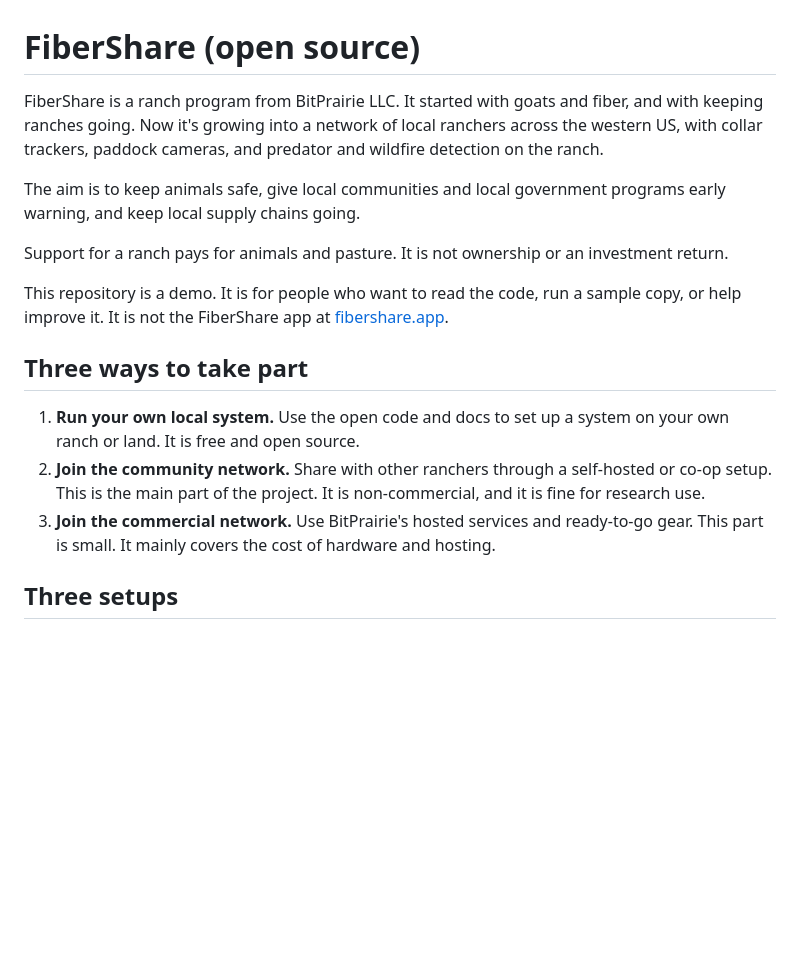
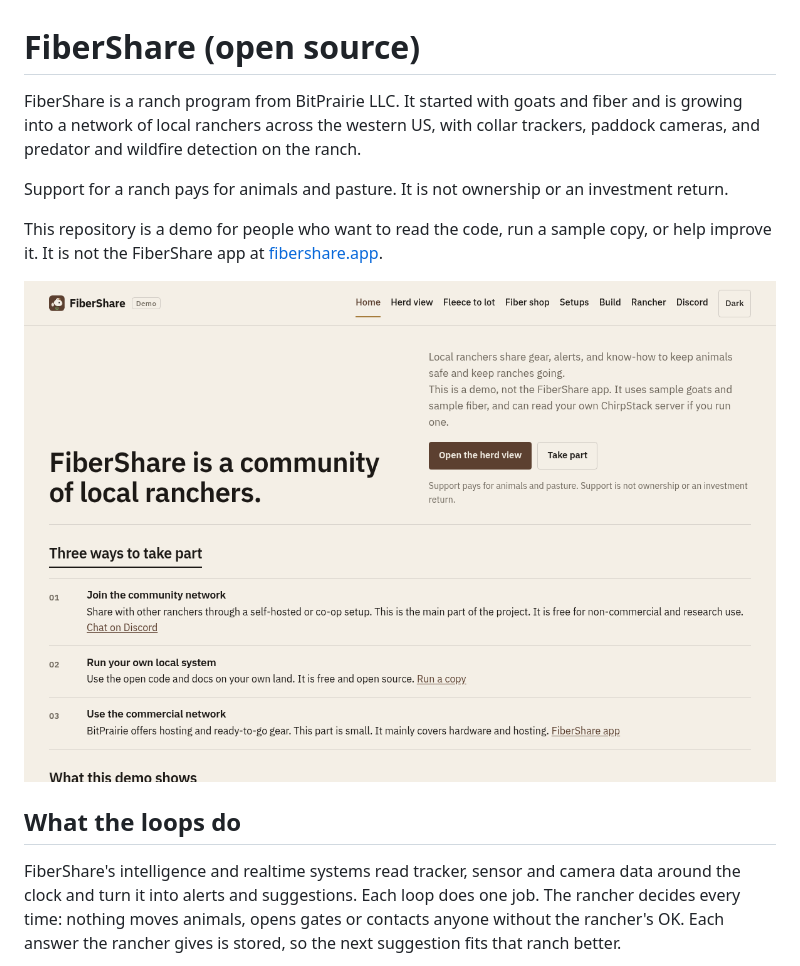
Before and after one commit to steelhead99x/fibershare-oss, a Markdown page: README.md, the part around one of its changes. GitHub-like rendering; pictures changed too: docs/screenshots/home.png; blank space fills up the shorter version.

```diff
--- a/README.md
+++ b/README.md
@@ -1,18 +1,14 @@
 # FiberShare (open source)
 
-FiberShare is a ranch program from BitPrairie LLC. It started with goats and fiber, and with keeping ranches going. Now it's growing into a network of local ranchers across the western US, with collar trackers, paddock cameras, and predator and wildfire detection on the ranch.
-
-The aim is to keep animals safe, give local communities and local government programs early warning, and keep local supply chains going.
+FiberShare is a ranch program from BitPrairie LLC. It started with goats and fiber and is growing into a network of local ranchers across the western US, with collar trackers, paddock cameras, and predator and wildfire detection on the ranch.
 
 Support for a ranch pays for animals and pasture. It is not ownership or an investment return.
 
-This repository is a demo. It is for people who want to read the code, run a sample copy, or help improve it. It is not the FiberShare app at [fibershare.app](https://fibershare.app).
+This repository is a demo for people who want to read the code, run a sample copy, or help improve it. It is not the FiberShare app at [fibershare.app](https://fibershare.app).
 
-## Three ways to take part
+![The demo home page](docs/screenshots/home.png)
 
-1. **Run your own local system.** Use the open code and docs to set up a system on your own ranch or land. It is free and open source.
-2. **Join the community network.** Share with other ranchers through a self-hosted or co-op setup. This is the main part of the project. It is non-commercial, and it is fine for research use.
-3. **Join the commercial network.** Use BitPrairie's hosted services and ready-to-go gear. This part is small. It mainly covers the cost of hardware and hosting.
+## What the loops do
 
-## Three setups
+FiberShare's intelligence and realtime systems read tracker, sensor and camera data around the clock and turn it into alerts and suggestions. Each loop does one job. The rancher decides every time: nothing moves animals, opens gates or contacts anyone without the rancher's OK. Each answer the rancher gives is stored, so the next suggestion fits that ranch better.
 
```
Also changed, not shown: other parts of README.md (+78 -58 lines), ROADMAP.md (+12 -0 lines), docs/DIRECTION.md (+35 -18 lines), docs/screenshots/build.png, docs/screenshots/fiber-list.png, docs/screenshots/herd-map.png, 2 other files.
